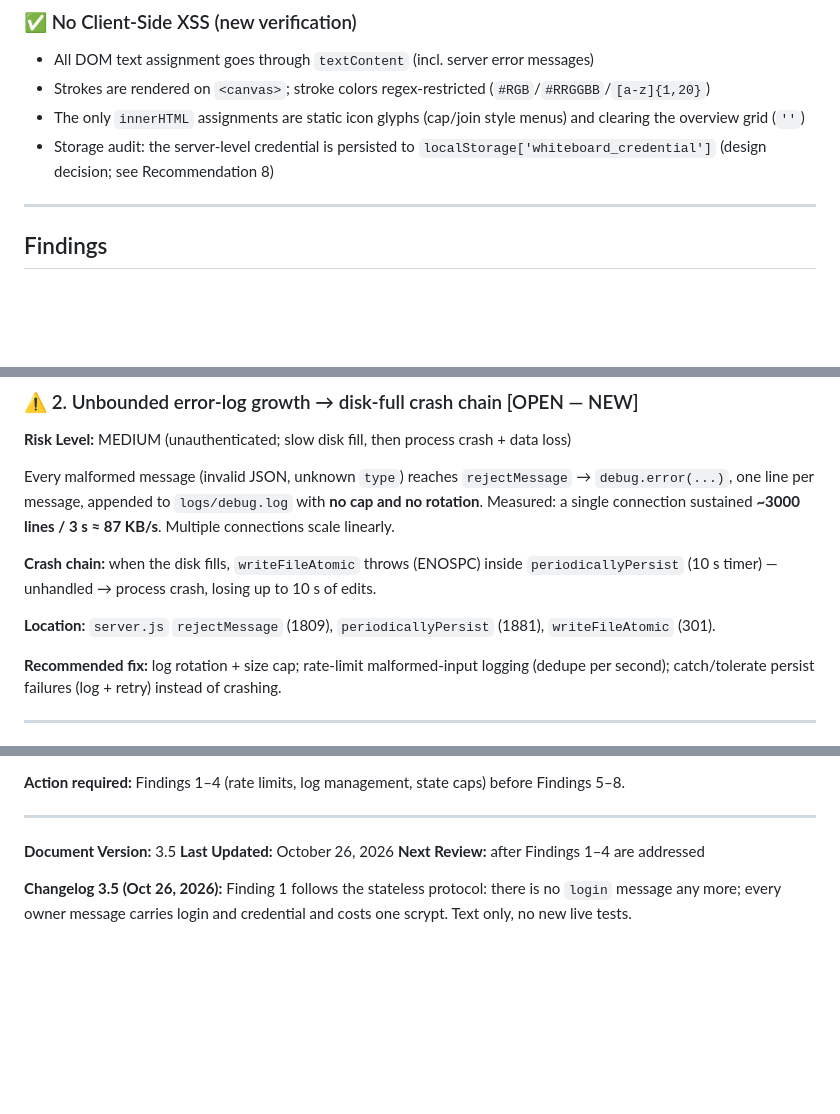
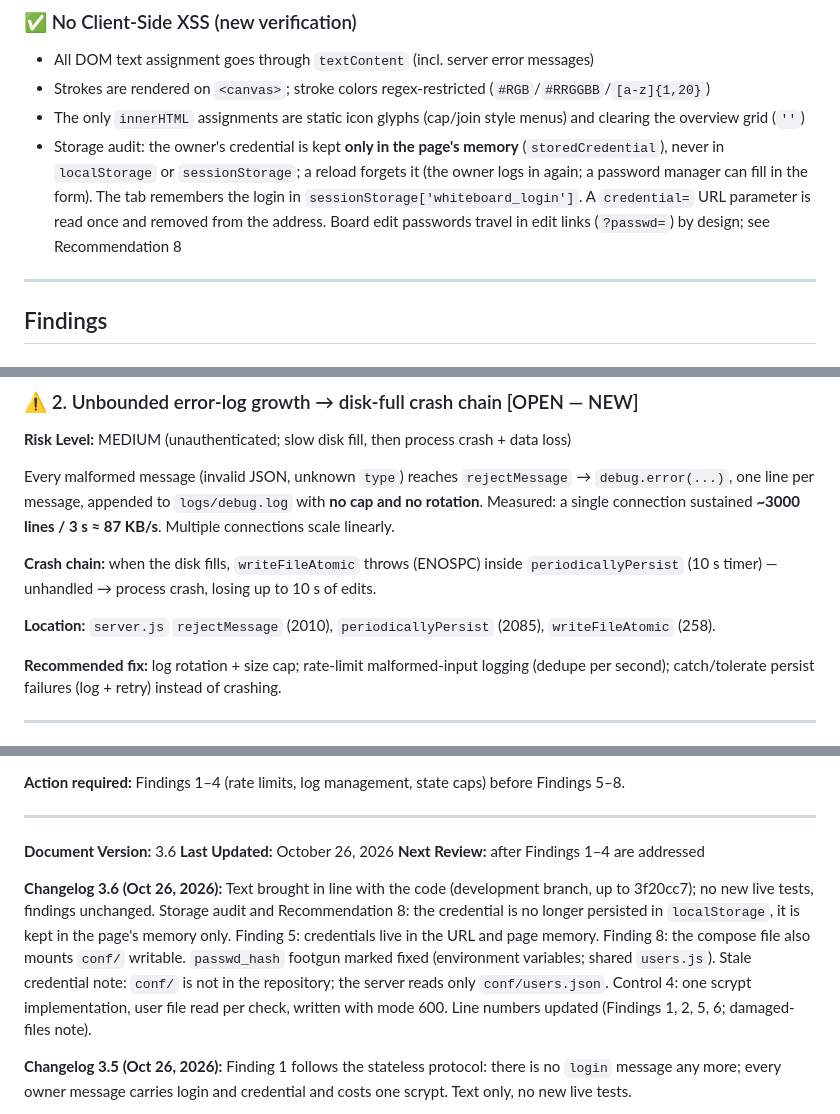
Before and after one commit to k-u-bux/kubux-whiteboard-server, a Markdown page: server-security.md, 3 parts joined by grey strips. Drawn GitHub-style; blank space fills up the shorter version.

```diff
--- a/server-security.md
+++ b/server-security.md
@@ -80,7 +80,7 @@ Unchanged: `deserialize` reviver handles only `__type: BigInt|Set|Map`; no `__pr
 - All DOM text assignment goes through `textContent` (incl. server error messages)
 - Strokes are rendered on `<canvas>`; stroke colors regex-restricted (`#RGB`/`#RRGGBB`/`[a-z]{1,20}`)
 - The only `innerHTML` assignments are static icon glyphs (cap/join style menus) and clearing the overview grid (`''`)
-- Storage audit: the server-level credential is persisted to `localStorage['whiteboard_credential']` (design decision; see Recommendation 8)
+- Storage audit: the owner's credential is kept **only in the page's memory** (`storedCredential`), never in `localStorage` or `sessionStorage`; a reload forgets it (the owner logs in again; a password manager can fill in the form). The tab remembers the login in `sessionStorage['whiteboard_login']`. A `credential=` URL parameter is read once and removed from the address. Board edit passwords travel in edit links (`?passwd=`) by design; see Recommendation 8
 
 ---
 
@@ -118,7 +118,7 @@ Every malformed message (invalid JSON, unknown `type`) reaches `rejectMessage`
 
 **Crash chain:** when the disk fills, `writeFileAtomic` throws (ENOSPC) inside `periodicallyPersist` (10 s timer) — unhandled → process crash, losing up to 10 s of edits.
 
-**Location:** `server.js` `rejectMessage` (1809), `periodicallyPersist` (1881), `writeFileAtomic` (301).
+**Location:** `server.js` `rejectMessage` (2010), `periodicallyPersist` (2085), `writeFileAtomic` (258).
 
 **Recommended fix:** log rotation + size cap; rate-limit malformed-input logging (dedupe per second); catch/tolerate persist failures (log + retry) instead of crashing.
 
@@ -281,9 +281,11 @@ The kubux-whiteboard-server remains solid against RCE, file access, deserializat
 
 ---
 
-**Document Version:** 3.5
+**Document Version:** 3.6
 **Last Updated:** October 26, 2026
 **Next Review:** after Findings 1–4 are addressed
+
+**Changelog 3.6 (Oct 26, 2026):** Text brought in line with the code (development branch, up to 3f20cc7); no new live tests, findings unchanged. Storage audit and Recommendation 8: the credential is no longer persisted in `localStorage`, it is kept in the page's memory only. Finding 5: credentials live in the URL and page memory. Finding 8: the compose file also mounts `conf/` writable. `passwd_hash` footgun marked fixed (environment variables; shared `users.js`). Stale credential note: `conf/` is not in the repository; the server reads only `conf/users.json`. Control 4: one scrypt implementation, user file read per check, written with mode 600. Line numbers updated (Findings 1, 2, 5, 6; damaged-files note).
 
 **Changelog 3.5 (Oct 26, 2026):** Finding 1 follows the stateless protocol: there is no `login` message any more; every owner message carries login and credential and costs one scrypt. Text only, no new live tests.
 
```
Also changed, not shown: other parts of server-security.md (+11 -11 lines).
